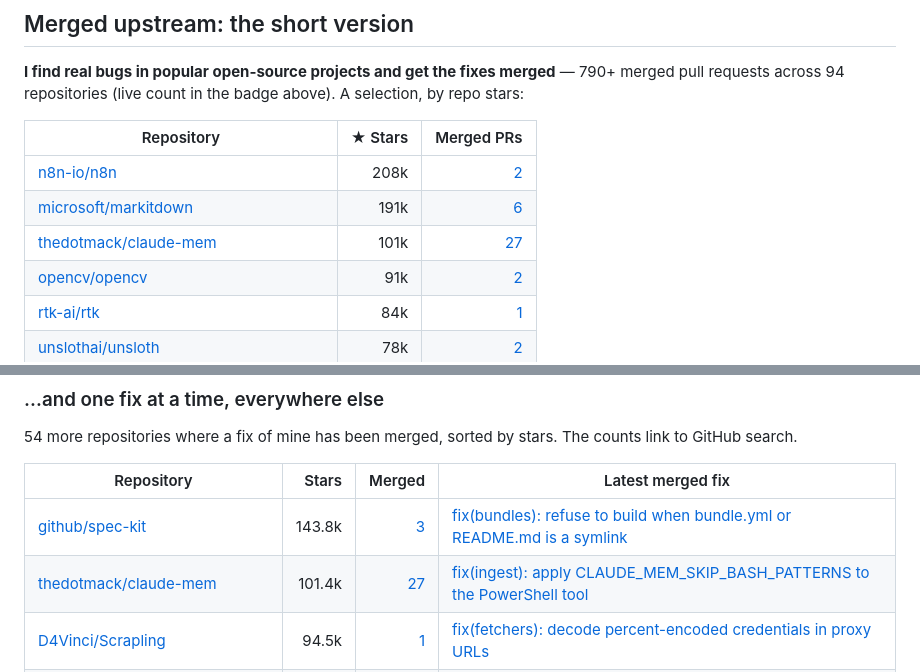
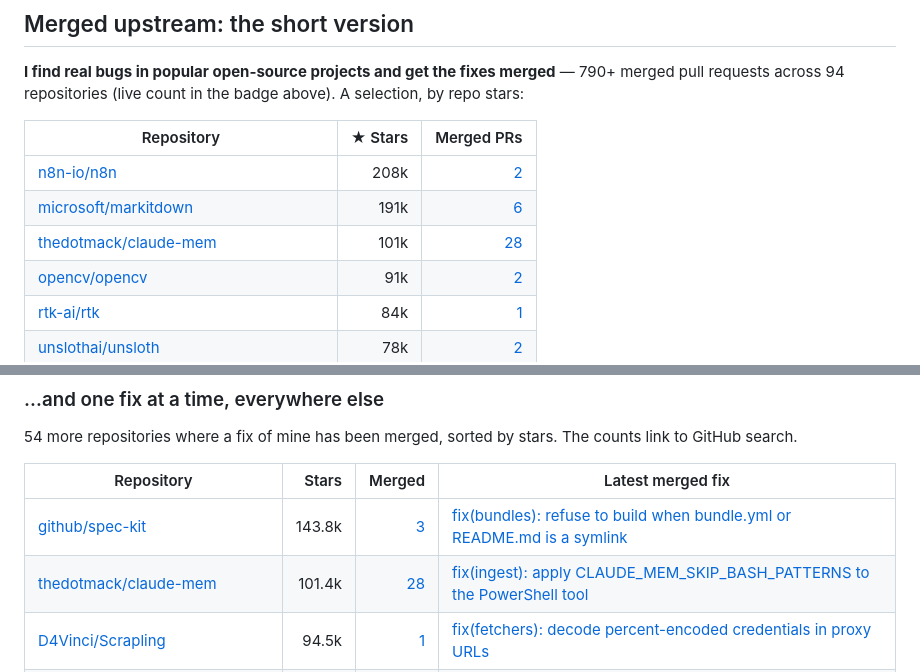
Before and after one commit to kevin9327/kevin9327, a Markdown page: README.md, 2 parts joined by grey strips. GitHub-like rendering.

Commit message:
Update claude-mem merged count

```diff
--- a/README.md
+++ b/README.md
@@ -61,7 +61,7 @@
 |---|---:|---:|
 | [n8n-io/n8n](https://github.com/n8n-io/n8n) | 208k | [2](https://github.com/n8n-io/n8n/pulls?q=is%3Apr+is%3Amerged+author%3Akevin9327) |
 | [microsoft/markitdown](https://github.com/microsoft/markitdown) | 191k | [6](https://github.com/microsoft/markitdown/pulls?q=is%3Apr+is%3Amerged+author%3Akevin9327) |
-| [thedotmack/claude-mem](https://github.com/thedotmack/claude-mem) | 101k | [27](https://github.com/thedotmack/claude-mem/pulls?q=is%3Apr+is%3Amerged+author%3Akevin9327) |
+| [thedotmack/claude-mem](https://github.com/thedotmack/claude-mem) | 101k | [28](https://github.com/thedotmack/claude-mem/pulls?q=is%3Apr+is%3Amerged+author%3Akevin9327) |
 | [opencv/opencv](https://github.com/opencv/opencv) | 91k | [2](https://github.com/opencv/opencv/pulls?q=is%3Apr+is%3Amerged+author%3Akevin9327) |
 | [rtk-ai/rtk](https://github.com/rtk-ai/rtk) | 84k | [1](https://github.com/rtk-ai/rtk/pulls?q=is%3Apr+is%3Amerged+author%3Akevin9327) |
 | [unslothai/unsloth](https://github.com/unslothai/unsloth) | 78k | [2](https://github.com/unslothai/unsloth/pulls?q=is%3Apr+is%3Amerged+author%3Akevin9327) |
@@ -575,7 +575,7 @@ without ever throwing. Then I prove them.
 | Repository | Stars | Merged | Latest merged fix |
 |---|---:|---:|---|
 | [github/spec-kit](https://github.com/github/spec-kit) | 143.8k | [3](https://github.com/search?q=is%3Apr%20is%3Amerged%20author%3Akevin9327%20repo%3Agithub/spec-kit&type=pullrequests) | [fix(bundles): refuse to build when bundle.yml or README.md is a symlink](https://github.com/github/spec-kit/pull/5169) |
-| [thedotmack/claude-mem](https://github.com/thedotmack/claude-mem) | 101.4k | [27](https://github.com/search?q=is%3Apr%20is%3Amerged%20author%3Akevin9327%20repo%3Athedotmack/claude-mem&type=pullrequests) | [fix(ingest): apply CLAUDE_MEM_SKIP_BASH_PATTERNS to the PowerShell tool](https://github.com/thedotmack/claude-mem/pull/4756) |
+| [thedotmack/claude-mem](https://github.com/thedotmack/claude-mem) | 101.4k | [28](https://github.com/search?q=is%3Apr%20is%3Amerged%20author%3Akevin9327%20repo%3Athedotmack/claude-mem&type=pullrequests) | [fix(ingest): apply CLAUDE_MEM_SKIP_BASH_PATTERNS to the PowerShell tool](https://github.com/thedotmack/claude-mem/pull/4756) |
 | [D4Vinci/Scrapling](https://github.com/D4Vinci/Scrapling) | 94.5k | [1](https://github.com/search?q=is%3Apr%20is%3Amerged%20author%3Akevin9327%20repo%3AD4Vinci/Scrapling&type=pullrequests) | [fix(fetchers): decode percent-encoded credentials in proxy URLs](https://github.com/D4Vinci/Scrapling/pull/545) |
 | [rtk-ai/rtk](https://github.com/rtk-ai/rtk) | 84.0k | [1](https://github.com/search?q=is%3Apr%20is%3Amerged%20author%3Akevin9327%20repo%3Artk-ai/rtk&type=pullrequests) | [fix(init): only offer the proxy when rtk-proxy can run, and remove its base URL on uninstall](https://github.com/rtk-ai/rtk/pull/4622) |
 | [unslothai/unsloth](https://github.com/unslothai/unsloth) | 78.2k | [2](https://github.com/search?q=is%3Apr%20is%3Amerged%20author%3Akevin9327%20repo%3Aunslothai/unsloth&type=pullrequests) | [Studio: cache Edit-mode text encoding by reference image content](https://github.com/unslothai/unsloth/pull/13683) |
```
